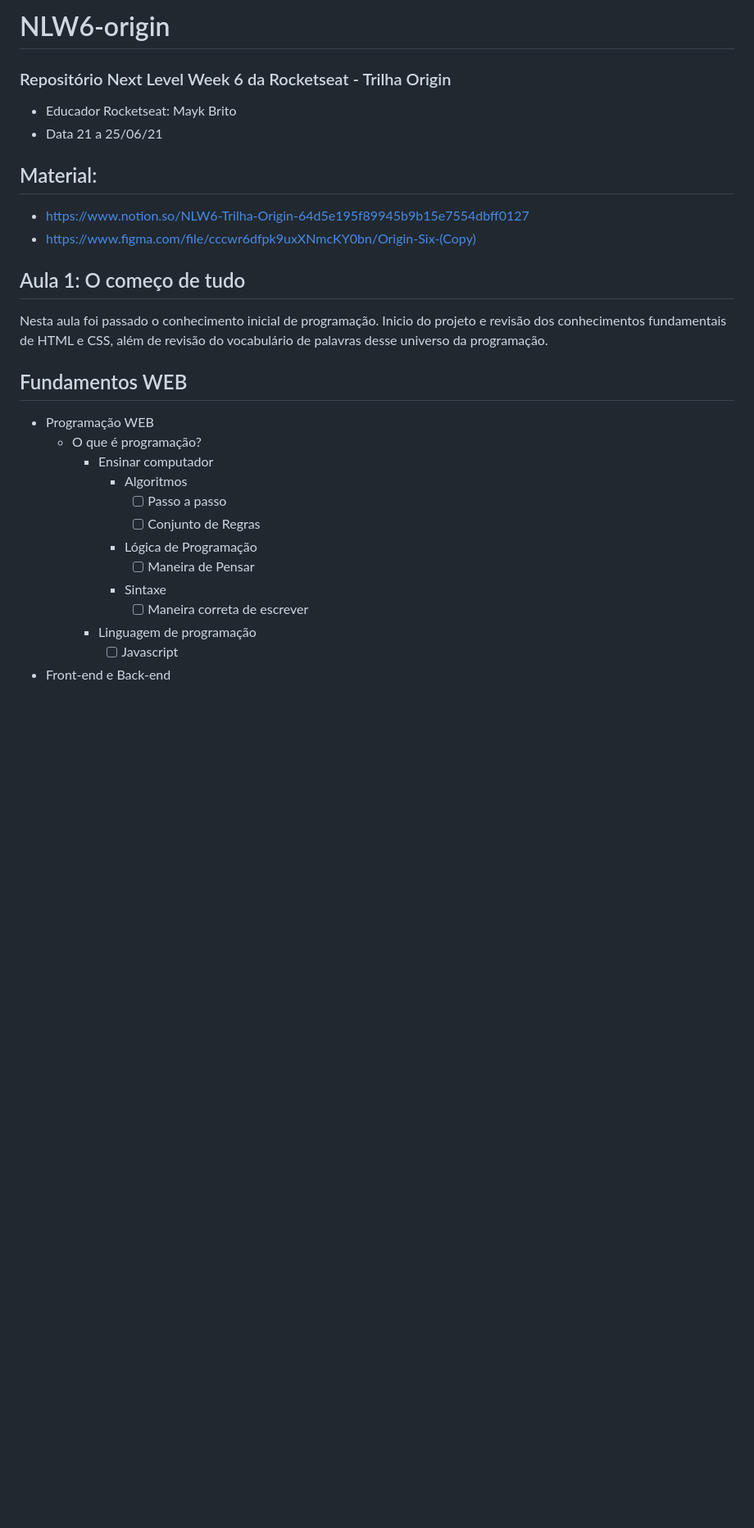
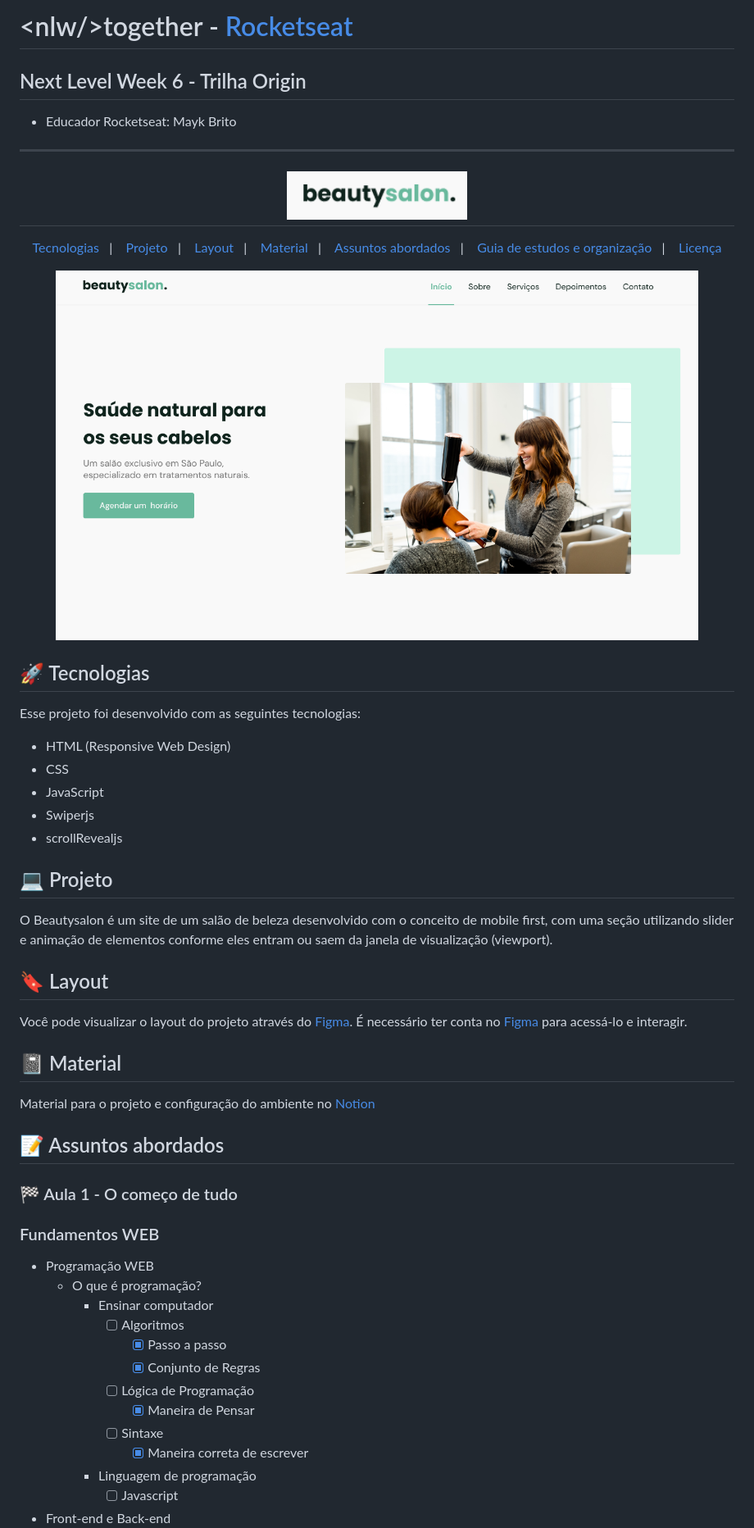
Before and after one commit to eduardodarocha/NLW6-origin, a Markdown page: README.md, the part around the change printed below. Shown: that part at 82% size. Rendered like a GitHub page; pictures changed too: .github/Landing-page.png (added), .github/projeto.png (added); blank space fills up the shorter version.

Commit message:
Aula 3

```diff
--- a/README.md
+++ b/README.md
@@ -1,27 +1,70 @@
-# NLW6-origin
+# \<nlw/\>together - [Rocketseat](https://rocketseat.com.br/)
+## Next Level Week 6 - Trilha Origin
 
-### Repositório Next Level Week 6 da Rocketseat - Trilha Origin
 - Educador Rocketseat: Mayk Brito
-- Data 21 a 25/06/21
 
-## Material:
-- https://www.notion.so/NLW6-Trilha-Origin-64d5e195f89945b9b15e7554dbff0127
-- https://www.figma.com/file/cccwr6dfpk9uxXNmcKY0bn/Origin-Six-(Copy)
-## Aula 1: O começo de tudo
-Nesta aula foi passado o conhecimento inicial de programação. Inicio do projeto
-e revisão dos conhecimentos fundamentais de HTML e CSS, além de revisão do vocabulário
-de palavras desse universo da programação.
-## Fundamentos WEB
+----
+
+<h1 align="center">
+  <img alt="Beautysalon" title="Beautysalon" src=".github/projeto.png" width="220px" />
+</h1>
+<p align="center">
+  <a href="#-tecnologias">Tecnologias</a>&nbsp;&nbsp;&nbsp;|&nbsp;&nbsp;&nbsp;
+  <a href="#-projeto">Projeto</a>&nbsp;&nbsp;&nbsp;|&nbsp;&nbsp;&nbsp;
+  <a href="#-layout">Layout</a>&nbsp;&nbsp;&nbsp;|&nbsp;&nbsp;&nbsp;
+  <a href="#-material">Material</a>&nbsp;&nbsp;&nbsp;|&nbsp;&nbsp;&nbsp;
+  <a href="#-assuntos-abordados">Assuntos abordados</a>&nbsp;&nbsp;&nbsp;|&nbsp;&nbsp;&nbsp;
+  <a href="#-Guia de estudos e organização">Guia de estudos e organização</a>&nbsp;&nbsp;&nbsp;|&nbsp;&nbsp;&nbsp;
+  <a href="#-memo-licença">Licença</a>
+</p>
+
+<p align="center">
+  <img alt="landing page Beautysalon" src=".github/Landing-page.png" width="90%">
+</p>
+
+
+## 🚀 Tecnologias
+
+Esse projeto foi desenvolvido com as seguintes tecnologias:
+
+- HTML (Responsive Web Design)
+- CSS
+- JavaScript
+- Swiperjs
+- scrollRevealjs
+
+## 💻 Projeto
+
+O Beautysalon é um site de um salão de beleza desenvolvido com o conceito de mobile first, com uma seção utilizando slider e animação de elementos conforme eles entram ou saem da janela de visualização (viewport).
+
+## 🔖 Layout
+
+Você pode visualizar o layout do projeto através do [Figma](https://www.figma.com/file/cccwr6dfpk9uxXNmcKY0bn/Origin-Six). É necessário ter conta no [Figma](https://figma.com) para acessá-lo e interagir.
+
+
+## 📓 Material
+
+Material para o projeto e configuração do ambiente no [Notion](https://www.notion.so/NLW6-Trilha-Origin-64d5e195f89945b9b15e7554dbff0127)
+
+
+
+## 📝 Assuntos abordados
+
+### 🏁 Aula 1 - O começo de tudo
+
+### Fundamentos WEB
+
 - Programação WEB
   - O que é programação?
     - Ensinar computador
-      - Algoritmos
-        - [ ]  Passo a passo
-        - [ ]  Conjunto de Regras
-      - Lógica de Programação
-        - [ ]  Maneira de Pensar
-      - Sintaxe
-        - [ ]  Maneira correta de escrever
+      - [ ] Algoritmos
+        - [x]  Passo a passo
+        - [x]  Conjunto de Regras
+      - [ ] Lógica de Programação
+        - [x]  Maneira de Pensar
+      - [ ] Sintaxe
+        - [x]  Maneira correta de escrever
     - Linguagem de programação
       - [ ]  Javascript
+
 - Front-end e Back-end
```
Also changed, not shown: other parts of README.md (+92 -54 lines), assets/fotos/57.jpg (added), assets/fotos/60.jpg (added), assets/fotos/8.jpg (added), 3 other files.
